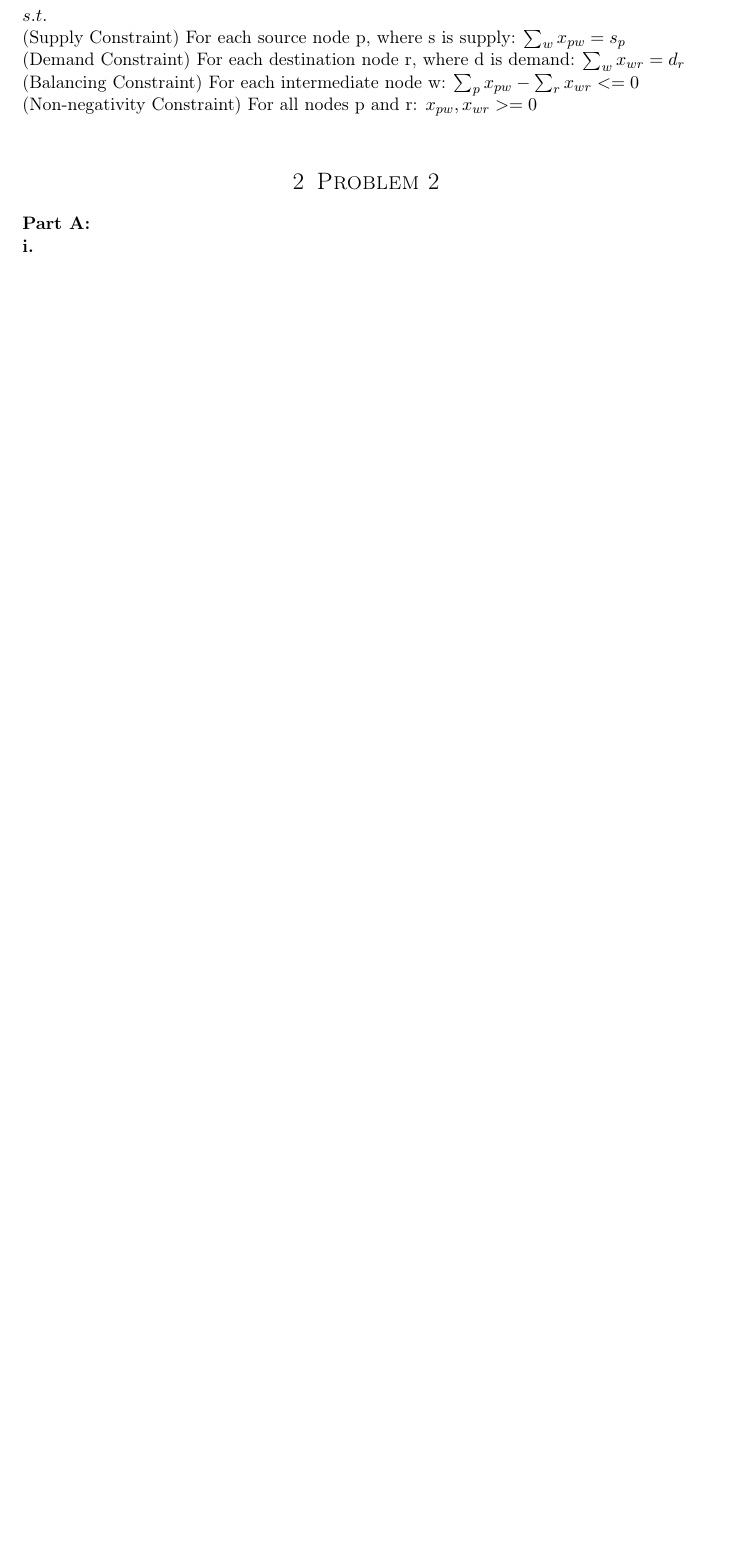
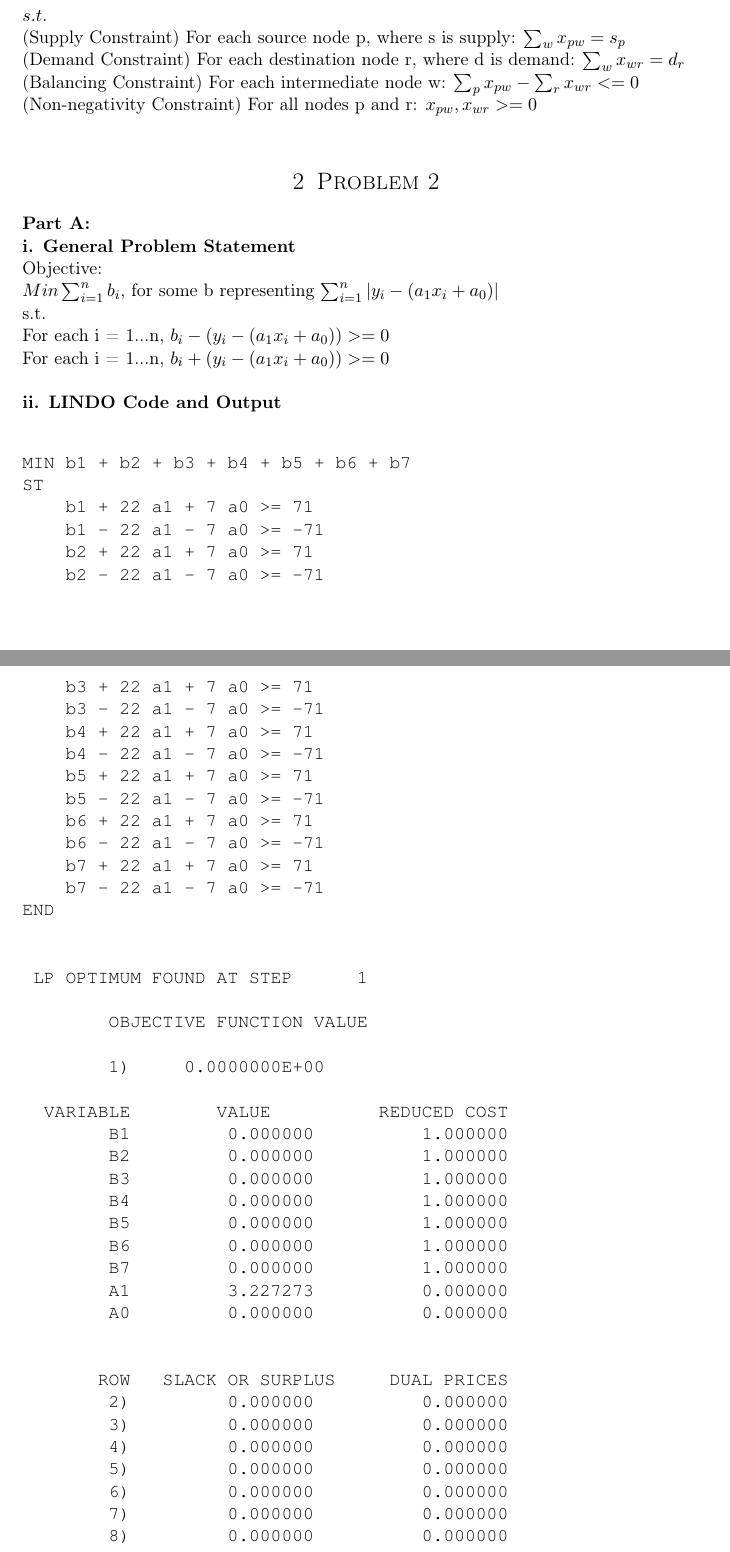
Before and after one commit to DeepOceanWaters/CS-325, a LaTeX document (projects/project3/project3.tex): part of page 11 of 12 before the commit and two parts of pages 11 and 12 of 14 after it, the two joined at a grey line, cut so that both start at the same text, the shorter picture padded with empty space. Compiled offline with pdfLaTeX.

```diff
--- a/projects/project3/project3.tex
+++ b/projects/project3/project3.tex
@@ -455,6 +455,67 @@
 \section{Problem 2}
 \textbf{Part A:}
 
-    \textbf{i.}
+    \textbf{i. General Problem Statement}\newline
+	Objective:\newline
+    $Min \sum_{i=1}^{n}{b_i}$, for some b representing $\sum_{i=1}^{n}{|y_i - (a_1x_i + a_0)|}$\newline
+    s.t.\newline
+    For each i = 1...n, $b_i - (y_i - (a_1x_i + a_0)) >= 0$\newline
+    For each i = 1...n, $b_i + (y_i - (a_1x_i + a_0)) >= 0$\newline
 
-    \textbf{ii.}
+    \textbf{ii. LINDO Code and Output}\newline
+    \begin{verbatim}
+MIN b1 + b2 + b3 + b4 + b5 + b6 + b7
+ST
+	   b1 + 22 a1 + 7 a0 >= 71
+	   b1 - 22 a1 - 7 a0 >= -71
+	   b2 + 22 a1 + 7 a0 >= 71
+	   b2 - 22 a1 - 7 a0 >= -71
+	   b3 + 22 a1 + 7 a0 >= 71
+	   b3 - 22 a1 - 7 a0 >= -71
+	   b4 + 22 a1 + 7 a0 >= 71
+	   b4 - 22 a1 - 7 a0 >= -71
+	   b5 + 22 a1 + 7 a0 >= 71
+	   b5 - 22 a1 - 7 a0 >= -71
+	   b6 + 22 a1 + 7 a0 >= 71
+	   b6 - 22 a1 - 7 a0 >= -71
+	   b7 + 22 a1 + 7 a0 >= 71
+	   b7 - 22 a1 - 7 a0 >= -71
+END
+
+
+ LP OPTIMUM FOUND AT STEP      1
+
+        OBJECTIVE FUNCTION VALUE
+
+        1)     0.0000000E+00
+
+  VARIABLE        VALUE          REDUCED COST
+        B1         0.000000          1.000000
+        B2         0.000000          1.000000
+        B3         0.000000          1.000000
+        B4         0.000000          1.000000
+        B5         0.000000          1.000000
+        B6         0.000000          1.000000
+        B7         0.000000          1.000000
+        A1         3.227273          0.000000
+        A0         0.000000          0.000000
+
+
+       ROW   SLACK OR SURPLUS     DUAL PRICES
+        2)         0.000000          0.000000
+        3)         0.000000          0.000000
+        4)         0.000000          0.000000
+        5)         0.000000          0.000000
+        6)         0.000000          0.000000
+        7)         0.000000          0.000000
+        8)         0.000000          0.000000
+        9)         0.000000          0.000000
+       10)         0.000000          0.000000
+       11)         0.000000          0.000000
+       12)         0.000000          0.000000
+       13)         0.000000          0.000000
+       14)         0.000000          0.000000
+       15)         0.000000          0.000000
+
+ NO. ITERATIONS=       1
+    \end{verbatim}
```
Also changed, not shown: projects/project3/p3paiii.PNG (added), projects/project3/project3.pdf, projects/project3/project3.tex (5 more changed lines), 3 other files.
